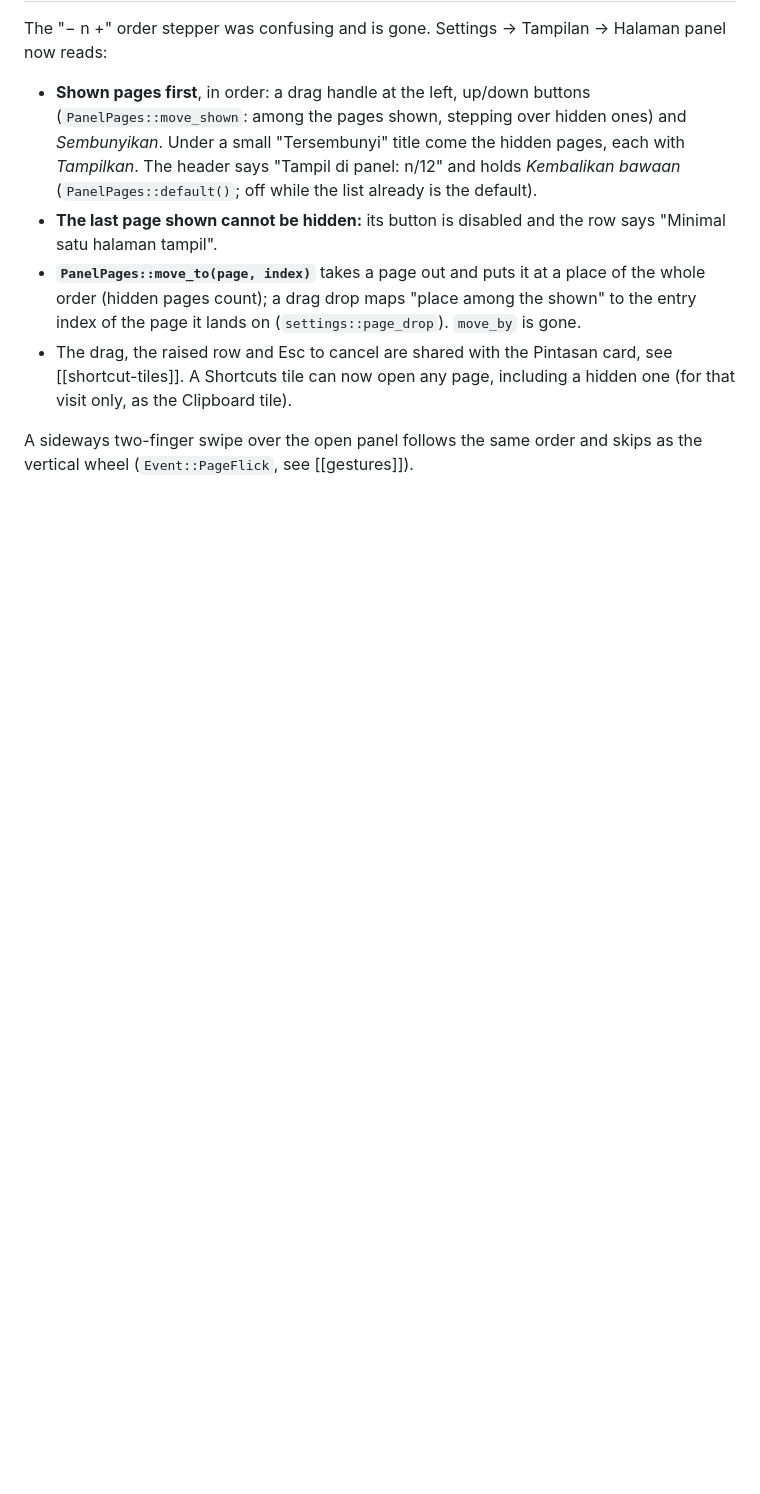
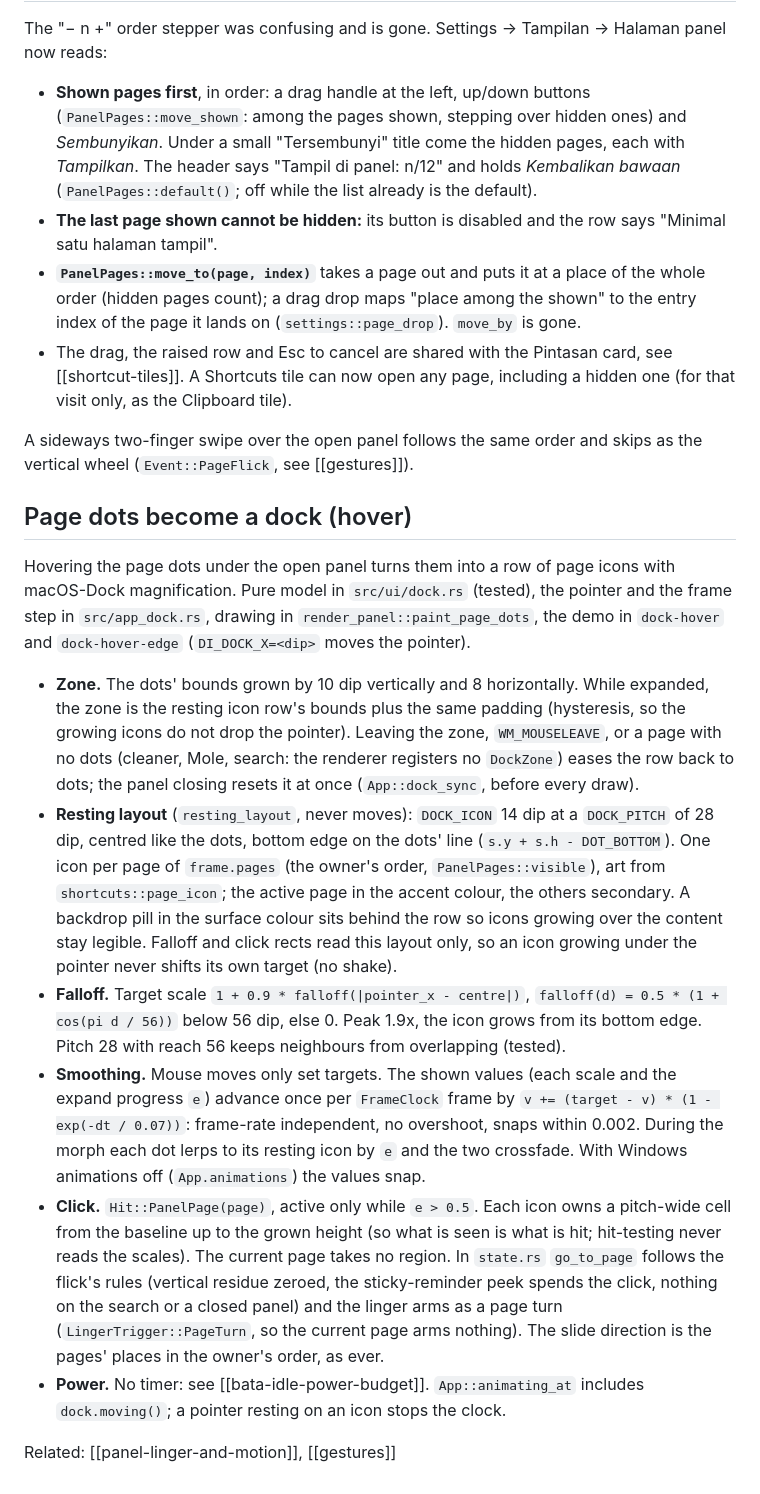
Before and after one commit to hartono0297/dynamic-island, a Markdown page: docs/memory/panel-pages.md, the part around the change. GitHub-like rendering; blank space fills up the shorter version.

Commit message:
feat(panel): page dots become a magnifying icon dock on hover
Co-Authored-By: Claude Sonnet 5.5 <noreply@anthropic.com>

```diff
--- a/docs/memory/panel-pages.md
+++ b/docs/memory/panel-pages.md
@@ -59,3 +59,48 @@ Halaman panel now reads:
 
 A sideways two-finger swipe over the open panel follows the same order and
 skips as the vertical wheel (`Event::PageFlick`, see [[gestures]]).
+
+## Page dots become a dock (hover)
+
+Hovering the page dots under the open panel turns them into a row of page
+icons with macOS-Dock magnification. Pure model in `src/ui/dock.rs` (tested),
+the pointer and the frame step in `src/app_dock.rs`, drawing in
+`render_panel::paint_page_dots`, the demo in `dock-hover` and
+`dock-hover-edge` (`DI_DOCK_X=<dip>` moves the pointer).
+
+- **Zone.** The dots' bounds grown by 10 dip vertically and 8 horizontally.
+  While expanded, the zone is the resting icon row's bounds plus the same
+  padding (hysteresis, so the growing icons do not drop the pointer). Leaving
+  the zone, `WM_MOUSELEAVE`, or a page with no dots (cleaner, Mole, search:
+  the renderer registers no `DockZone`) eases the row back to dots; the panel
+  closing resets it at once (`App::dock_sync`, before every draw).
+- **Resting layout** (`resting_layout`, never moves): `DOCK_ICON` 14 dip at a
+  `DOCK_PITCH` of 28 dip, centred like the dots, bottom edge on the dots'
+  line (`s.y + s.h - DOT_BOTTOM`). One icon per page of `frame.pages` (the
+  owner's order, `PanelPages::visible`), art from `shortcuts::page_icon`; the
+  active page in the accent colour, the others secondary. A backdrop pill in
+  the surface colour sits behind the row so icons growing over the content
+  stay legible. Falloff and click rects read this layout only, so an icon
+  growing under the pointer never shifts its own target (no shake).
+- **Falloff.** Target scale `1 + 0.9 * falloff(|pointer_x - centre|)`,
+  `falloff(d) = 0.5 * (1 + cos(pi d / 56))` below 56 dip, else 0. Peak 1.9x,
+  the icon grows from its bottom edge. Pitch 28 with reach 56 keeps
+  neighbours from overlapping (tested).
+- **Smoothing.** Mouse moves only set targets. The shown values (each scale
+  and the expand progress `e`) advance once per `FrameClock` frame by
+  `v += (target - v) * (1 - exp(-dt / 0.07))`: frame-rate independent, no
+  overshoot, snaps within 0.002. During the morph each dot lerps to its
+  resting icon by `e` and the two crossfade. With Windows animations off
+  (`App.animations`) the values snap.
+- **Click.** `Hit::PanelPage(page)`, active only while `e > 0.5`. Each icon
+  owns a pitch-wide cell from the baseline up to the grown height (so what
+  is seen is what is hit; hit-testing never reads the scales). The current
+  page takes no region. In `state.rs` `go_to_page` follows the flick's rules
+  (vertical residue zeroed, the sticky-reminder peek spends the click,
+  nothing on the search or a closed panel) and the linger arms as a page
+  turn (`LingerTrigger::PageTurn`, so the current page arms nothing). The
+  slide direction is the pages' places in the owner's order, as ever.
+- **Power.** No timer: see [[bata-idle-power-budget]]. `App::animating_at`
+  includes `dock.moving()`; a pointer resting on an icon stops the clock.
+
+Related: [[panel-linger-and-motion]], [[gestures]]
```
Also changed, not shown: docs/memory/bata-idle-power-budget.md (+3 -0 lines).
